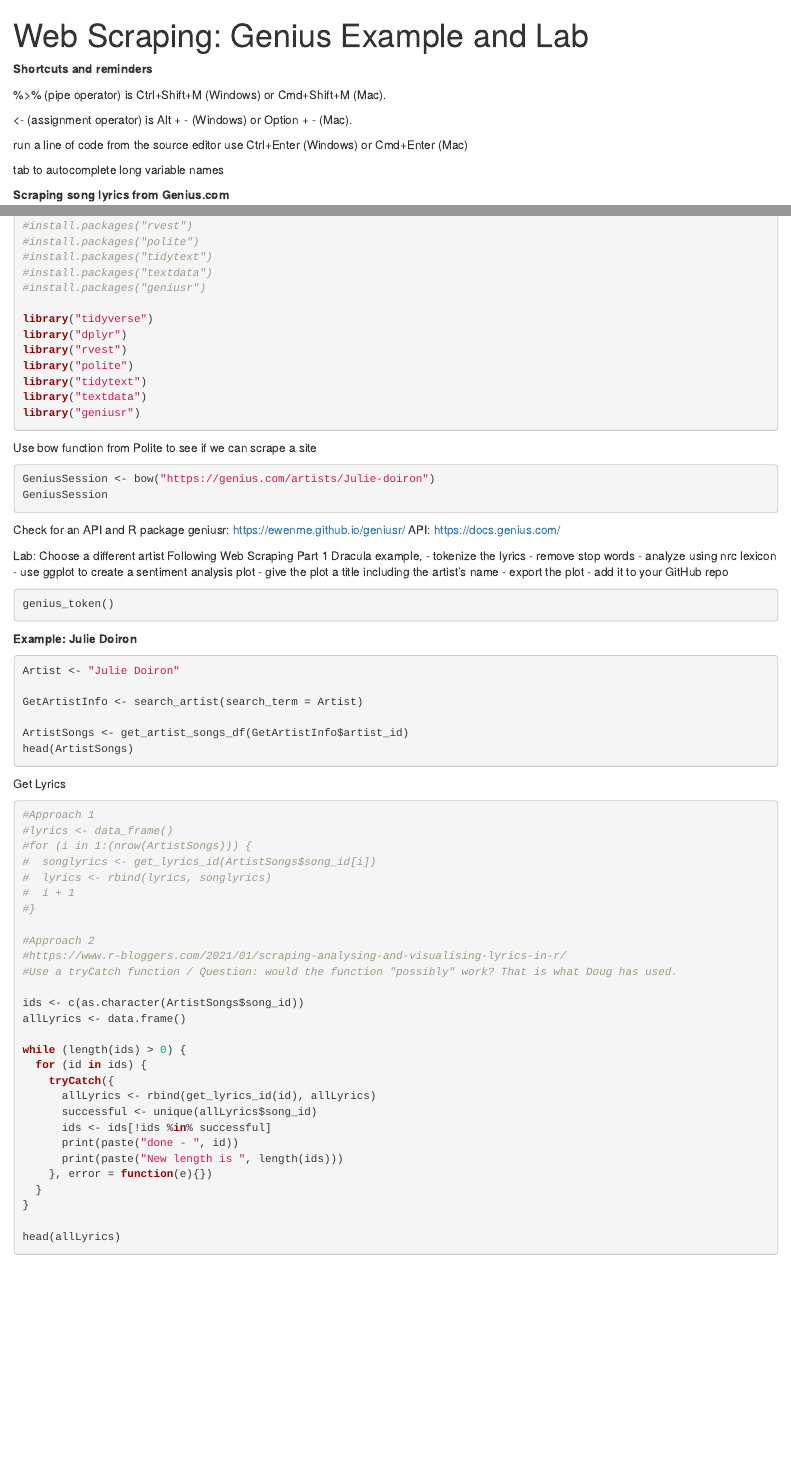
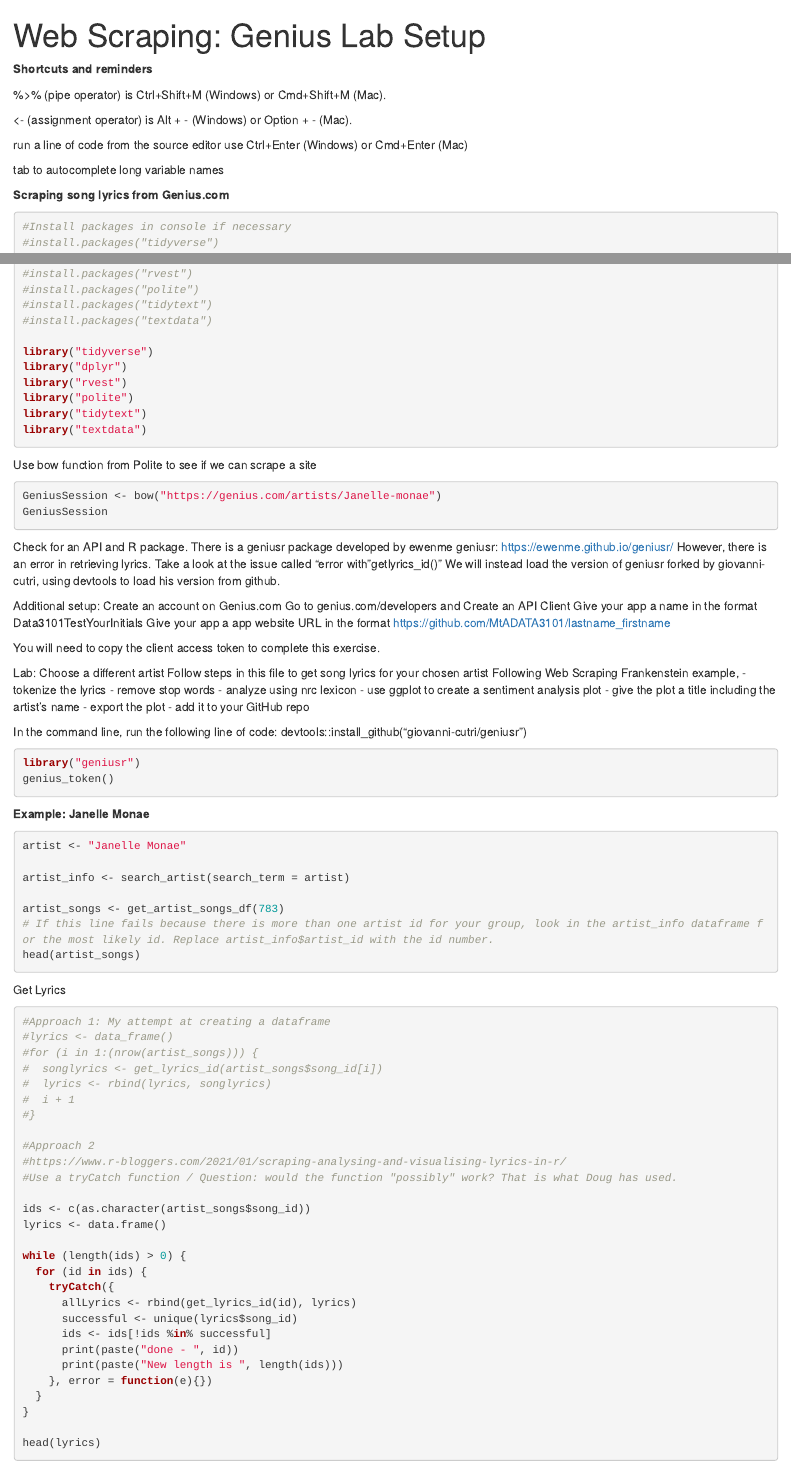
Before and after one commit to MtADATA3101/Course_Documents, an R Markdown document (RCode/WebScrapingGeniusLab.Rmd): the page in a window 1100 px wide, from its top, and a second part further down, joined at a grey line. Rendered offline with R 4.5, knitr and Pandoc, with nearby package versions; the code chunks are not run, so their results and figures are left out.

Commit message:
updated to use forked geniusr

````diff
--- a/RCode/WebScrapingGeniusLab.Rmd
+++ b/RCode/WebScrapingGeniusLab.Rmd
@@ -1,5 +1,5 @@
 ---
-title: "Web Scraping: Genius Example and Lab"
+title: "Web Scraping: Genius Lab Setup"
 output: html_notebook
 ---
 **Shortcuts and reminders**
@@ -14,14 +14,13 @@ tab to autocomplete long variable names
 
 **Scraping song lyrics from Genius.com**
 ```{r install packages}
-#Install packages once
+#Install packages in console if necessary
 #install.packages("tidyverse")
 #install.packages("dplyr")
 #install.packages("rvest")
 #install.packages("polite")
 #install.packages("tidytext")
 #install.packages("textdata")
-#install.packages("geniusr")
 
 library("tidyverse")
 library("dplyr")
@@ -29,22 +28,32 @@ library("rvest")
 library("polite")
 library("tidytext")
 library("textdata")
-library("geniusr")
 ```
 
 Use bow function from Polite to see if we can scrape a site
-```{r bow to Genius}
-GeniusSession <- bow("https://genius.com/artists/Julie-doiron")
+```{r bow to Genius page for your chosen artist}
+GeniusSession <- bow("https://genius.com/artists/Janelle-monae")
 GeniusSession
 ```
 
-Check for an API and R package
+Check for an API and R package.
+There is a geniusr package developed by ewenme
 geniusr: https://ewenme.github.io/geniusr/
-API: https://docs.genius.com/
+However, there is an error in retrieving lyrics. Take a look at the issue called "error with "getlyrics_id()"
+We will instead load the version of geniusr forked by giovanni-cutri, using devtools to load his version from github.
+
+Additional setup:
+Create an account on Genius.com
+Go to genius.com/developers and Create an API Client
+Give your app a name in the format Data3101TestYourInitials
+Give your app a app website URL in the format https://github.com/MtADATA3101/lastname_firstname
+
+You will need to copy the client access token to complete this exercise.
 
 Lab:
 Choose a different artist
-Following Web Scraping Part 1 Dracula example,
+Follow steps in this file to get song lyrics for your chosen artist
+Following Web Scraping Frankenstein example,
 - tokenize the lyrics
 - remove stop words
 - analyze using nrc lexicon
@@ -53,26 +62,32 @@ Following Web Scraping Part 1 Dracula example,
 - export the plot
 - add it to your GitHub repo
 
+
+In the command line, run the following line of code:
+devtools::install_github("giovanni-cutri/geniusr")
+
 ```{r set up genius token}
+library("geniusr")
 genius_token()
 ```
 
-**Example: Julie Doiron**
+**Example: Janelle Monae**
 ```{r identify artist and scrape lyrics}
-Artist <- "Julie Doiron"
+artist <- "Janelle Monae"
 
-GetArtistInfo <- search_artist(search_term = Artist)
+artist_info <- search_artist(search_term = artist)
 
-ArtistSongs <- get_artist_songs_df(GetArtistInfo$artist_id)
-head(ArtistSongs)
+artist_songs <- get_artist_songs_df(783)
+# If this line fails because there is more than one artist id for your group, look in the artist_info dataframe for the most likely id. Replace artist_info$artist_id with the id number.
+head(artist_songs)
 ```
 
 Get Lyrics
 ```{r get lyrics}
-#Approach 1
+#Approach 1: My attempt at creating a dataframe
 #lyrics <- data_frame()
-#for (i in 1:(nrow(ArtistSongs))) {
-#  songlyrics <- get_lyrics_id(ArtistSongs$song_id[i])
+#for (i in 1:(nrow(artist_songs))) {
+#  songlyrics <- get_lyrics_id(artist_songs$song_id[i])
 #  lyrics <- rbind(lyrics, songlyrics)
 #  i + 1
 #}
@@ -81,14 +96,14 @@ Get Lyrics
 #https://www.r-bloggers.com/2021/01/scraping-analysing-and-visualising-lyrics-in-r/
 #Use a tryCatch function / Question: would the function "possibly" work? That is what Doug has used.
 
-ids <- c(as.character(ArtistSongs$song_id))
-allLyrics <- data.frame()
+ids <- c(as.character(artist_songs$song_id))
+lyrics <- data.frame()
 
 while (length(ids) > 0) {
   for (id in ids) {
     tryCatch({
-      allLyrics <- rbind(get_lyrics_id(id), allLyrics)
-      successful <- unique(allLyrics$song_id)
+      allLyrics <- rbind(get_lyrics_id(id), lyrics)
+      successful <- unique(lyrics$song_id)
       ids <- ids[!ids %in% successful]
       print(paste("done - ", id))
       print(paste("New length is ", length(ids)))
@@ -96,4 +111,4 @@ while (length(ids) > 0) {
   }
 }
 
-head(allLyrics)
+head(lyrics)
````
